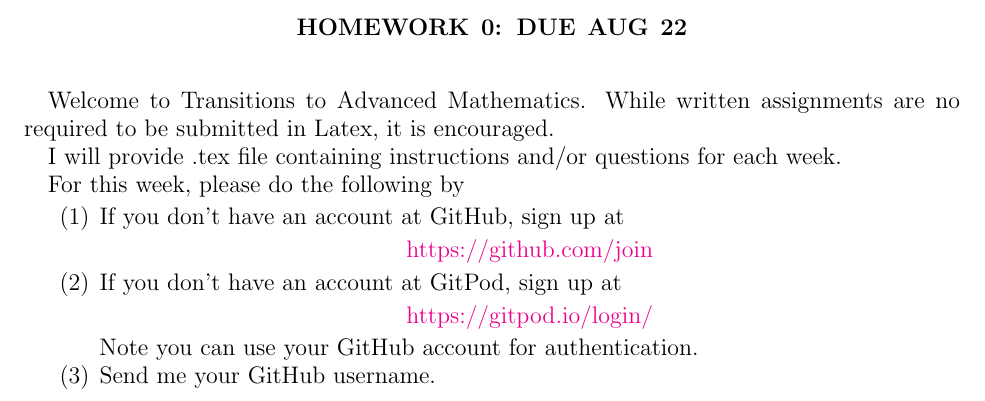
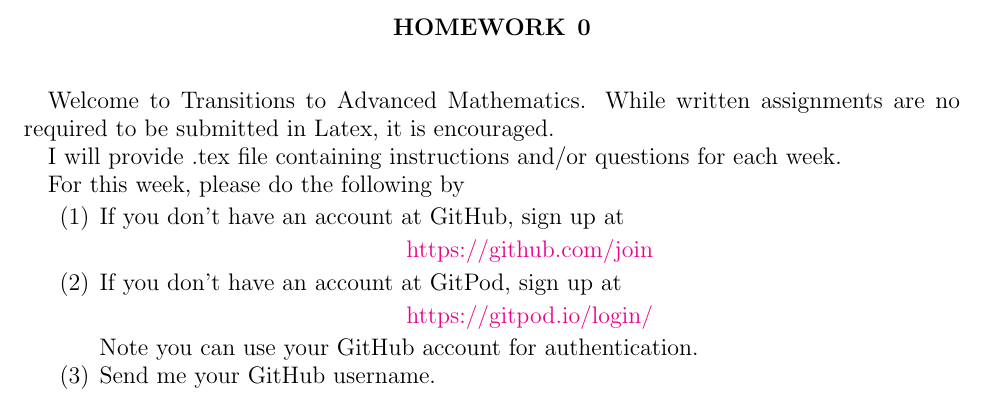
Before and after one commit to UofSC-Fall-2022-Math-300-H01/homework0, a LaTeX paper (main.tex): part of the page, cut at the place of the change. Compiled offline with pdfLaTeX.

Commit message:
remove due dates

```diff
--- a/main.tex
+++ b/main.tex
@@ -26,7 +26,7 @@
 
 \begin{document}
 
-\title{Homework 0: Due Aug 22}
+\title{Homework 0}
 
 \maketitle
 
```
Also changed, not shown: README.md, main.pdf.
